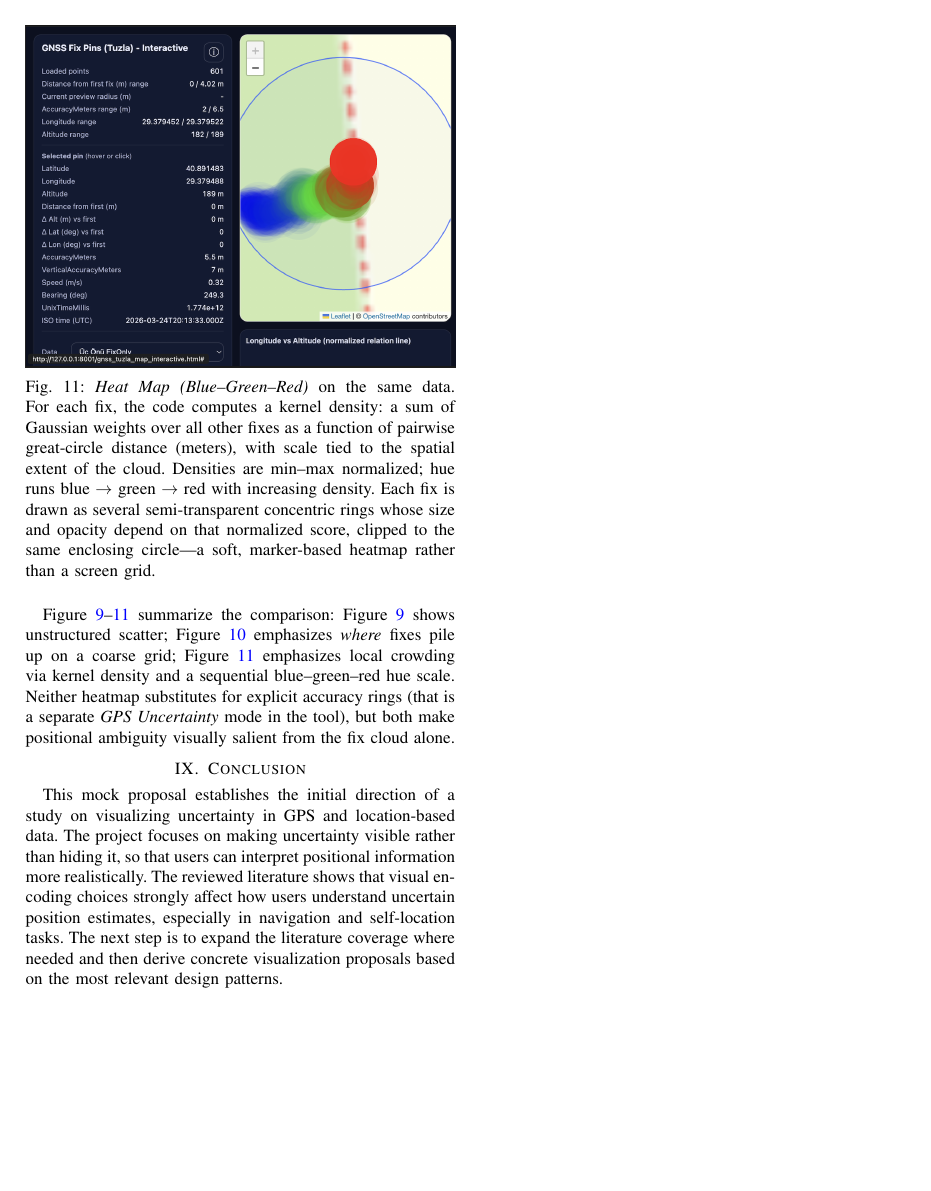
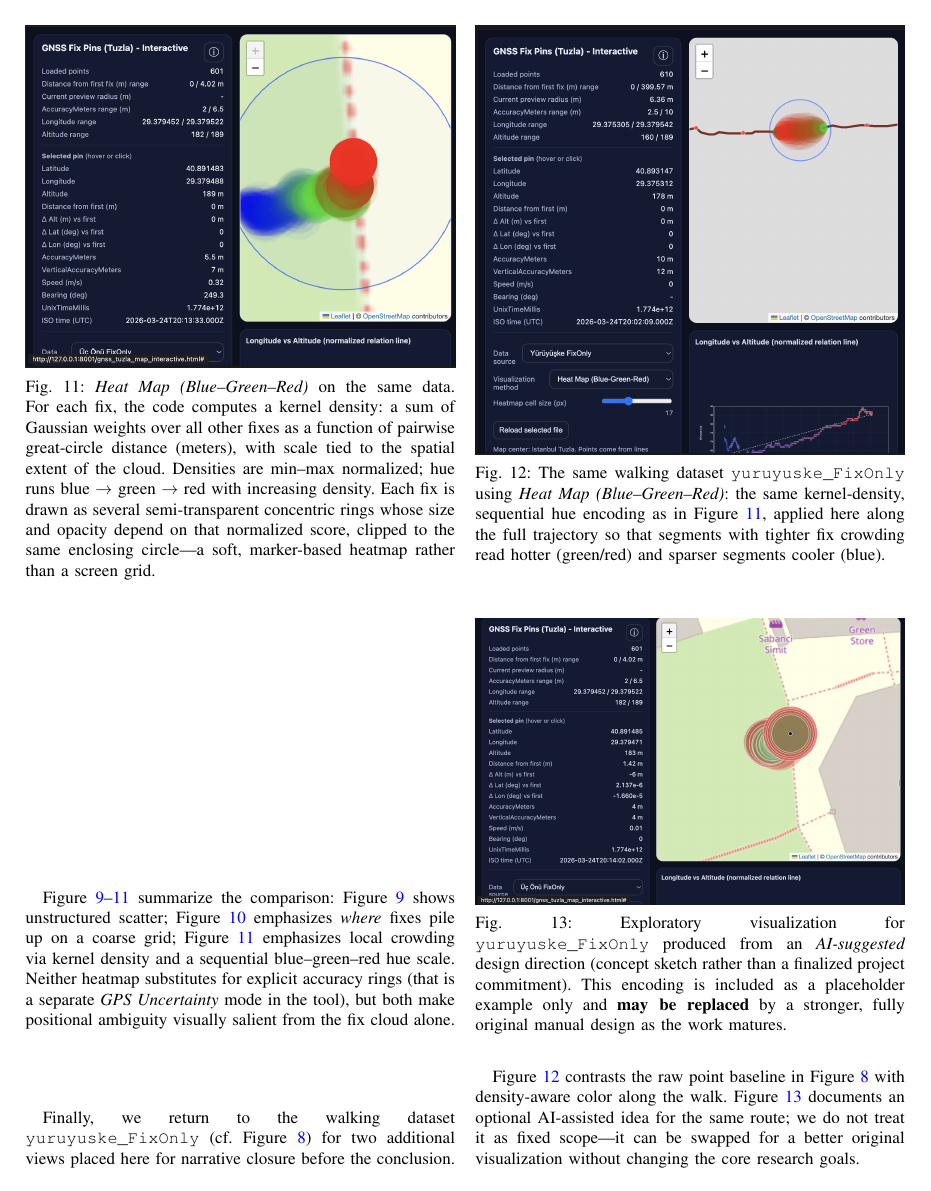
Before and after one commit to mufasa-349/Grad-Project-GPS-Data-Analysis, a LaTeX paper (Mock_Proposal_ENS491/main.tex): page 7 of 8 before the commit and page 7 of 9 after it. Compiled offline with pdfLaTeX.

Commit message:
images implementation completed

```diff
--- a/Mock_Proposal_ENS491/main.tex
+++ b/Mock_Proposal_ENS491/main.tex
@@ -328,6 +328,24 @@ For the \texttt{uc onu\_FixOnly} dataset we follow the same progression: first t
 
 Figure~\ref{fig:uc_onu_original}--\ref{fig:uc_onu_heatmap_bgr} summarize the comparison: Figure~\ref{fig:uc_onu_original} shows unstructured scatter; Figure~\ref{fig:uc_onu_heatmap_our_idea} emphasizes \emph{where} fixes pile up on a coarse grid; Figure~\ref{fig:uc_onu_heatmap_bgr} emphasizes local crowding via kernel density and a sequential blue--green--red hue scale. Neither heatmap substitutes for explicit accuracy rings (that is a separate \emph{GPS Uncertainty} mode in the tool), but both make positional ambiguity visually salient from the fix cloud alone.
 
+Finally, we return to the walking dataset \texttt{yuruyuske\_FixOnly} (cf.\ Figure~\ref{fig:yuruyuske_original}) for two additional views placed here for narrative closure before the conclusion.
+
+\begin{figure}[H]
+    \centering
+    \includegraphics[width=\linewidth]{images/yuruyuske-heatmap-colored.png}
+    \caption{The same walking dataset \texttt{yuruyuske\_FixOnly} using \emph{Heat Map (Blue--Green--Red)}: the same kernel-density, sequential hue encoding as in Figure~\ref{fig:uc_onu_heatmap_bgr}, applied here along the full trajectory so that segments with tighter fix crowding read hotter (green/red) and sparser segments cooler (blue).}
+    \label{fig:yuruyuske_heatmap_bgr}
+\end{figure}
+
+\begin{figure}[H]
+    \centering
+    \includegraphics[width=\linewidth]{images/yuruyuske-ai-idea.png}
+    \caption{Exploratory visualization for \texttt{yuruyuske\_FixOnly} produced from an \emph{AI-suggested} design direction (concept sketch rather than a finalized project commitment). This encoding is included as a placeholder example only and \textbf{may be replaced} by a stronger, fully original manual design as the work matures.}
+    \label{fig:yuruyuske_ai_idea}
+\end{figure}
+
+Figure~\ref{fig:yuruyuske_heatmap_bgr} contrasts the raw point baseline in Figure~\ref{fig:yuruyuske_original} with density-aware color along the walk. Figure~\ref{fig:yuruyuske_ai_idea} documents an optional AI-assisted idea for the same route; we do not treat it as fixed scope---it can be swapped for a better original visualization without changing the core research goals.
+
 \section{Conclusion}
 
 This mock proposal establishes the initial direction of a study on visualizing uncertainty in GPS and location-based data. The project focuses on making uncertainty visible rather than hiding it, so that users can interpret positional information more realistically. The reviewed literature shows that visual encoding choices strongly affect how users understand uncertain position estimates, especially in navigation and self-location tasks. The next step is to expand the literature coverage where needed and then derive concrete visualization proposals based on the most relevant design patterns.
```
Also changed, not shown: Mock_Proposal_ENS491/images/yuruyuske-ai-idea.png (added), 6 other files.
